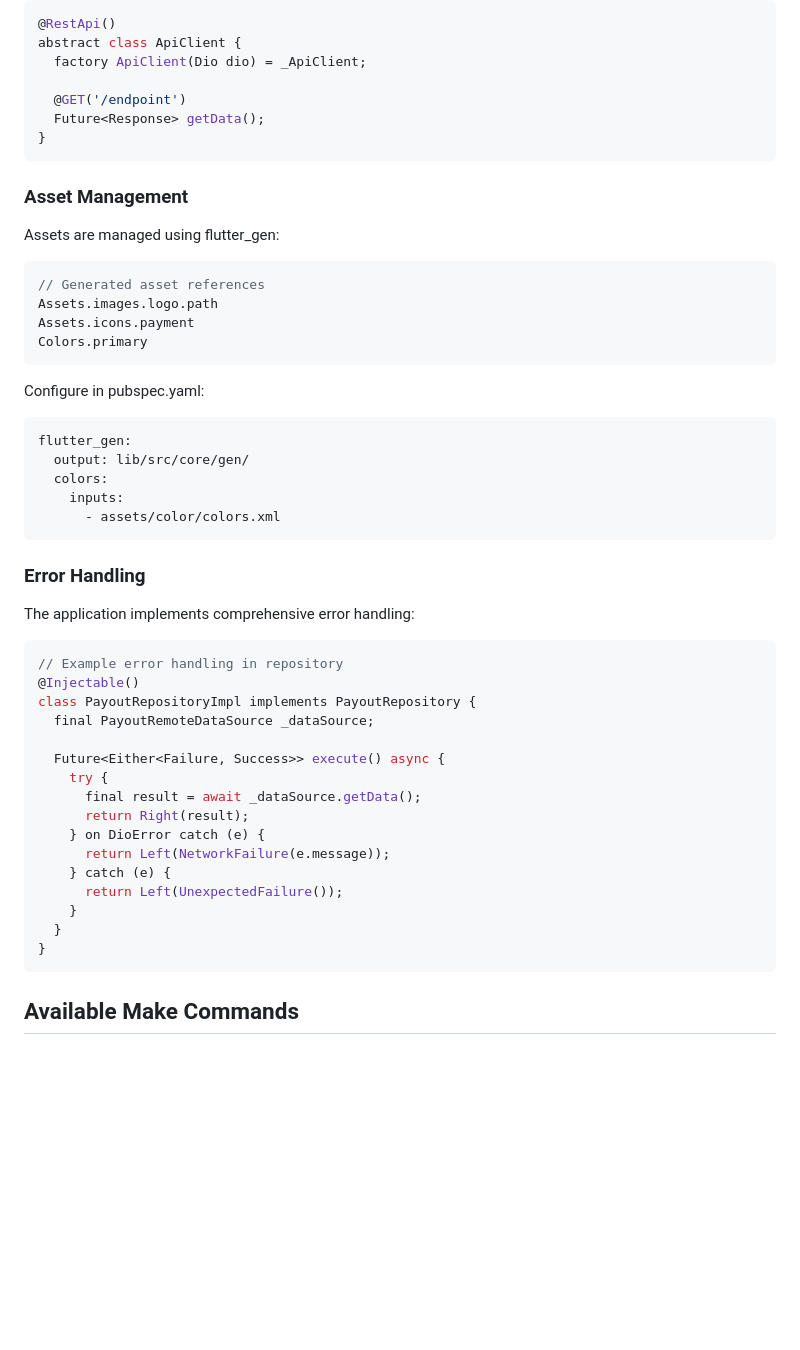
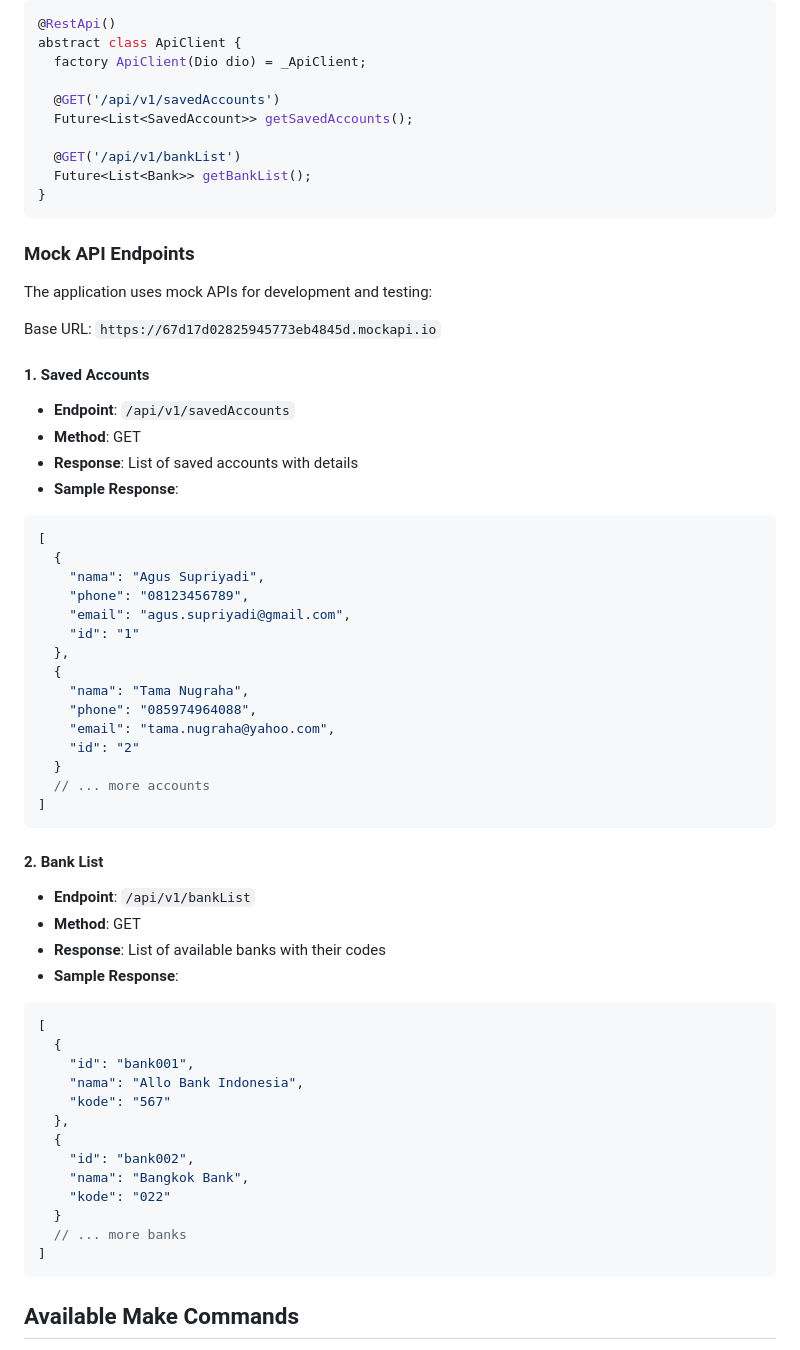
Before and after one commit to fradip12/paperapp, a Markdown page: README.md, the part around the change. Drawn GitHub-style; blank space fills up the shorter version.

````diff
--- a/README.md
+++ b/README.md
@@ -212,53 +212,66 @@ class DioClient {
 abstract class ApiClient {
   factory ApiClient(Dio dio) = _ApiClient;
 
-  @GET('/endpoint')
-  Future<Response> getData();
+  @GET('/api/v1/savedAccounts')
+  Future<List<SavedAccount>> getSavedAccounts();
+
+  @GET('/api/v1/bankList')
+  Future<List<Bank>> getBankList();
 }
 ```
 
-### Asset Management
+### Mock API Endpoints
 
-Assets are managed using flutter_gen:
+The application uses mock APIs for development and testing:
 
-```dart
-// Generated asset references
-Assets.images.logo.path
-Assets.icons.payment
-Colors.primary
+Base URL: `https://67d17d02825945773eb4845d.mockapi.io`
+
+#### 1. Saved Accounts
+
+- **Endpoint**: `/api/v1/savedAccounts`
+- **Method**: GET
+- **Response**: List of saved accounts with details
+- **Sample Response**:
+
+```json
+[
+  {
+    "nama": "Agus Supriyadi",
+    "phone": "08123456789",
+    "email": "agus.supriyadi@gmail.com",
+    "id": "1"
+  },
+  {
+    "nama": "Tama Nugraha",
+    "phone": "085974964088",
+    "email": "tama.nugraha@yahoo.com",
+    "id": "2"
+  }
+  // ... more accounts
+]
 ```
 
-Configure in pubspec.yaml:
+#### 2. Bank List
 
-```yaml
-flutter_gen:
-  output: lib/src/core/gen/
-  colors:
-    inputs:
-      - assets/color/colors.xml
-```
+- **Endpoint**: `/api/v1/bankList`
+- **Method**: GET
+- **Response**: List of available banks with their codes
+- **Sample Response**:
 
-### Error Handling
-
-The application implements comprehensive error handling:
-
-```dart
-// Example error handling in repository
-@Injectable()
-class PayoutRepositoryImpl implements PayoutRepository {
-  final PayoutRemoteDataSource _dataSource;
-
-  Future<Either<Failure, Success>> execute() async {
-    try {
-      final result = await _dataSource.getData();
-      return Right(result);
-    } on DioError catch (e) {
-      return Left(NetworkFailure(e.message));
-    } catch (e) {
-      return Left(UnexpectedFailure());
-    }
+```json
+[
+  {
+    "id": "bank001",
+    "nama": "Allo Bank Indonesia",
+    "kode": "567"
+  },
+  {
+    "id": "bank002",
+    "nama": "Bangkok Bank",
+    "kode": "022"
   }
-}
+  // ... more banks
+]
 ```
 
 ## Available Make Commands
````
